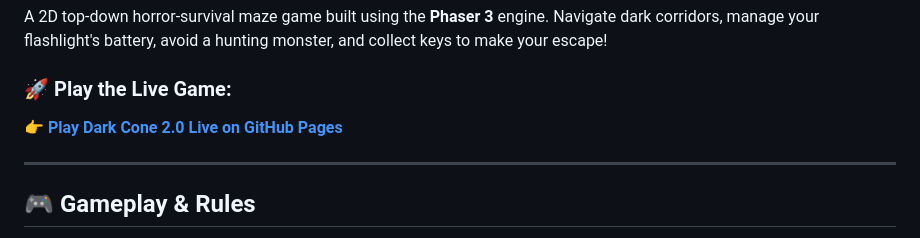
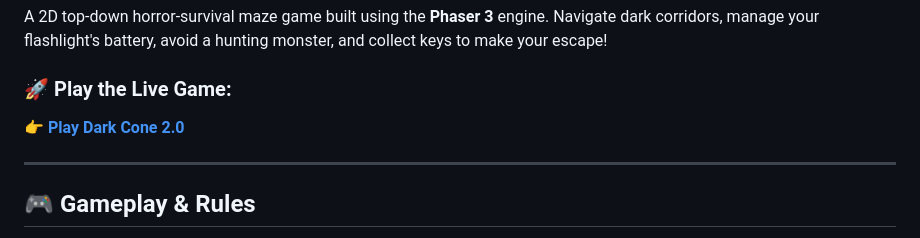
Before and after one commit to kanudeeptech/Dark-Cone-2.0-game, a Markdown page: README.md, the part around the change. Rendered like a GitHub page.

```diff
--- a/README.md
+++ b/README.md
@@ -3,7 +3,7 @@
 A 2D top-down horror-survival maze game built using the **Phaser 3** engine. Navigate dark corridors, manage your flashlight's battery, avoid a hunting monster, and collect keys to make your escape!
 
 ### 🚀 Play the Live Game:
-👉 **[Play Dark Cone 2.0 Live on GitHub Pages](https://kanudeeptech.github.io/Dark-Cone-2.0-game/)**
+👉 **[Play Dark Cone 2.0](https://kanudeeptech.github.io/Dark-Cone-2.0-game/)**
 
 ---
 
```
